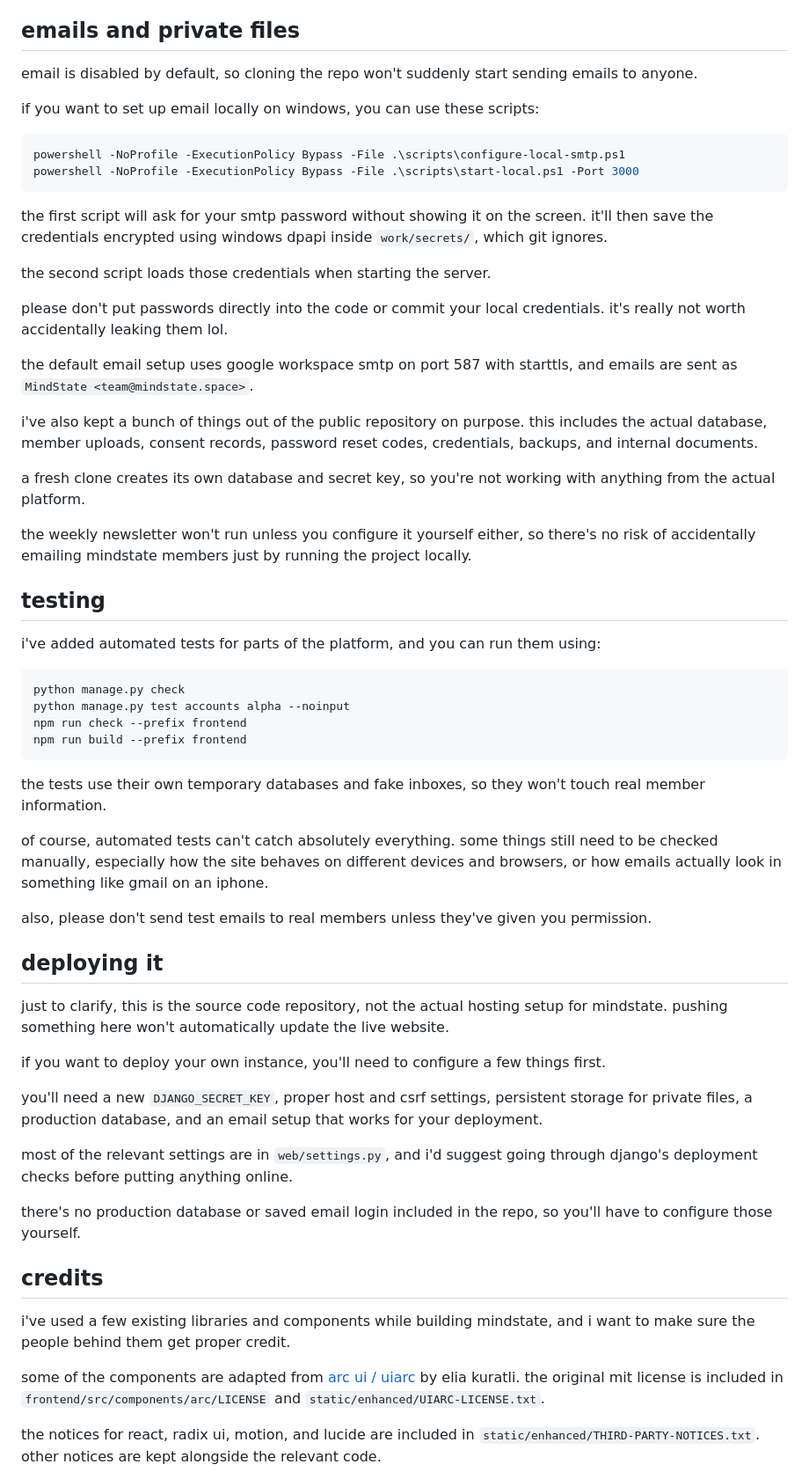
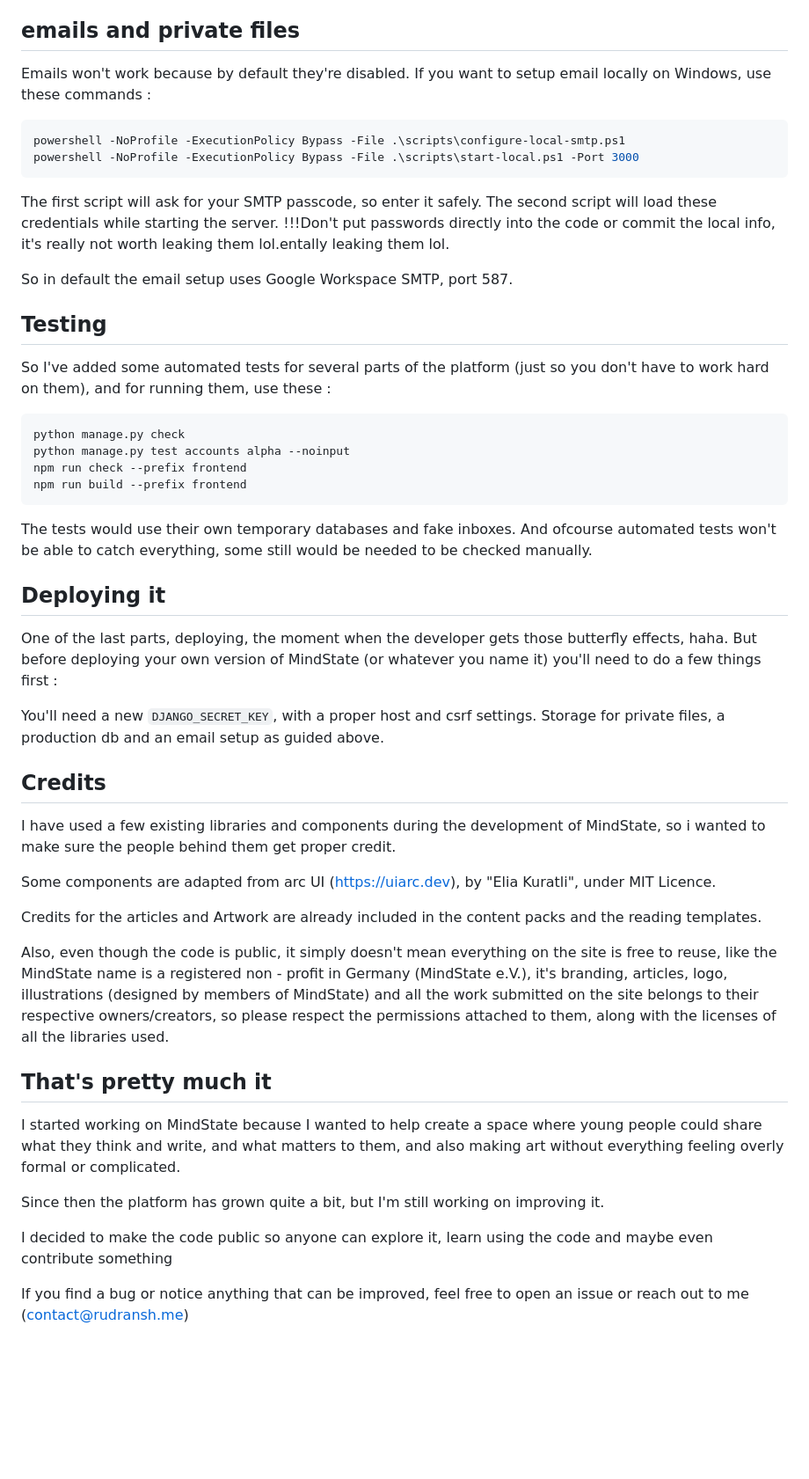
Before and after one commit to rudranshshuklaofficial/mindstate-public, a Markdown page: README.md, the part around one of its changes. Shown at 88% size. GitHub-like rendering; blank space fills up the shorter version.

````diff
--- a/README.md
+++ b/README.md
@@ -66,32 +51,21 @@ there's some more information in [frontend/README.md](frontend/README.md), and y
 
 ## emails and private files
-
-email is disabled by default, so cloning the repo won't suddenly start sending emails to anyone.
-
-if you want to set up email locally on windows, you can use these scripts:
+Emails won't work because by default they're disabled.
+If you want to setup email locally on Windows, use these commands :
 
 ```powershell
 powershell -NoProfile -ExecutionPolicy Bypass -File .\scripts\configure-local-smtp.ps1
 powershell -NoProfile -ExecutionPolicy Bypass -File .\scripts\start-local.ps1 -Port 3000
 ```
+The first script will ask for your SMTP passcode, so enter it safely.
+The second script will load these credentials while starting the server.
+!!!Don't put passwords directly into the code or commit the local info, it's really not worth leaking them lol.entally leaking them lol.
 
-the first script will ask for your smtp password without showing it on the screen. it'll then save the credentials encrypted using windows dpapi inside `work/secrets/`, which git ignores.
+So in default the email setup uses Google Workspace SMTP, port 587.
 
-the second script loads those credentials when starting the server.
+## Testing
 
-please don't put passwords directly into the code or commit your local credentials. it's really not worth accidentally leaking them lol.
-
-the default email setup uses google workspace smtp on port 587 with starttls, and emails are sent as `MindState <team@mindstate.space>`.
-
-i've also kept a bunch of things out of the public repository on purpose. this includes the actual database, member uploads, consent records, password reset codes, credentials, backups, and internal documents.
-
-a fresh clone creates its own database and secret key, so you're not working with anything from the actual platform.
-
-the weekly newsletter won't run unless you configure it yourself either, so there's no risk of accidentally emailing mindstate members just by running the project locally.
-
-## testing
-
-i've added automated tests for parts of the platform, and you can run them using:
+So I've added some automated tests for several parts of the platform (just so you don't have to work hard on them), and for running them, use these :
 
 ```powershell
 python manage.py check
@@ -99,30 +73,33 @@ python manage.py test accounts alpha --noinput
 npm run check --prefix frontend
 npm run build --prefix frontend
 ```
+The tests would use their own temporary databases and fake inboxes.
+And ofcourse automated tests won't be able to catch everything, some still would be needed to be checked manually.
 
-the tests use their own temporary databases and fake inboxes, so they won't touch real member information.
+## Deploying it
 
-of course, automated tests can't catch absolutely everything. some things still need to be checked manually, especially how the site behaves on different devices and browsers, or how emails actually look in something like gmail on an iphone.
+One of the last parts, deploying, the moment when the developer gets those butterfly effects, haha.
+But before deploying your own version of MindState (or whatever you name it) you'll need to do a few things first :
 
-also, please don't send test emails to real members unless they've given you permission.
+You'll need a new `DJANGO_SECRET_KEY`, with a proper host and csrf settings. Storage for private files, a production db and an email setup as guided above.
 
-## deploying it
+## Credits
 
-just to clarify, this is the source code repository, not the actual hosting setup for mindstate. pushing something here won't automatically update the live website.
+I have used a few existing libraries and components during the development of MindState, so i wanted to make sure the people behind them get proper credit.
 
-if you want to deploy your own instance, you'll need to configure a few things first.
+Some components are adapted from arc UI (https://uiarc.dev), by "Elia Kuratli", under MIT Licence.
 
-you'll need a new `DJANGO_SECRET_KEY`, proper host and csrf settings, persistent storage for private files, a production database, and an email setup that works for your deployment.
+Credits for the articles and Artwork are already included in the content packs and the reading templates.
 
-most of the relevant settings are in `web/settings.py`, and i'd suggest going through django's deployment checks before putting anything online.
+Also, even though the code is public, it simply doesn't mean everything on the site is free to reuse, like the MindState name is a registered non - profit in Germany (MindState e.V.), it's branding, articles, logo, illustrations (designed by members of MindState) and all the work submitted on the site belongs to their respective owners/creators, so please respect the permissions attached to them, along with the licenses of all the libraries used.
 
-there's no production database or saved email login included in the repo, so you'll have to configure those yourself.
+## That's pretty much it
 
-## credits
+I started working on MindState because I wanted to help create a space where young people could share what they think and write, and what matters to them, and also making art without everything feeling overly formal or complicated.
 
-i've used a few existing libraries and components while building mindstate, and i want to make sure the people behind them get proper credit.
+Since then the platform has grown quite a bit, but I'm still working on improving it.
 
-some of the components are adapted from [arc ui / uiarc](https://uiarc.dev/) by elia kuratli. the original mit license is included in `frontend/src/components/arc/LICENSE` and `static/enhanced/UIARC-LICENSE.txt`.
+I decided to make the code public so anyone can explore it, learn using the code and maybe even contribute something
 
-the notices for react, radix ui, motion, and lucide are included in `static/enhanced/THIRD-PARTY-NOTICES.txt`. other notices are kept alongside the relevant code.
+If you find a bug or notice anything that can be improved, feel free to open an issue or reach out to me (contact@rudransh.me)
 
````
Also changed, not shown: other parts of README.md (+19 -48 lines).
